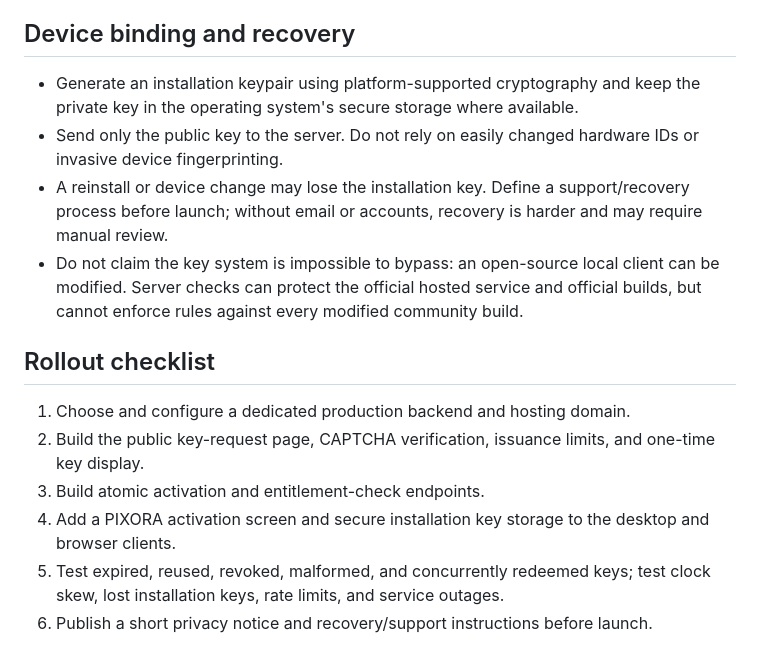
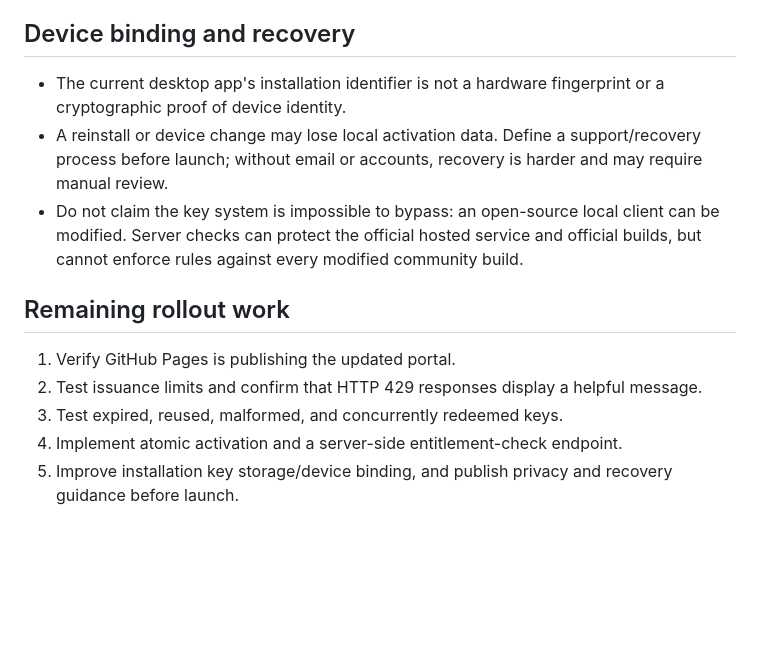
Before and after one commit to AzureMC-projects/PIXORA, a Markdown page: docs/ACCESS_KEYS.md, the part around one of its changes. GitHub-like rendering; blank space fills up the shorter version.

```diff
--- a/docs/ACCESS_KEYS.md
+++ b/docs/ACCESS_KEYS.md
@@ -46,16 +41,14 @@ Enable row-level security on exposed tables. Clients must not be able to list ke
 
 ## Device binding and recovery
 
-- Generate an installation keypair using platform-supported cryptography and keep the private key in the operating system's secure storage where available.
-- Send only the public key to the server. Do not rely on easily changed hardware IDs or invasive device fingerprinting.
-- A reinstall or device change may lose the installation key. Define a support/recovery process before launch; without email or accounts, recovery is harder and may require manual review.
+- The current desktop app's installation identifier is not a hardware fingerprint or a cryptographic proof of device identity.
+- A reinstall or device change may lose local activation data. Define a support/recovery process before launch; without email or accounts, recovery is harder and may require manual review.
 - Do not claim the key system is impossible to bypass: an open-source local client can be modified. Server checks can protect the official hosted service and official builds, but cannot enforce rules against every modified community build.
 
-## Rollout checklist
+## Remaining rollout work
 
-1. Choose and configure a dedicated production backend and hosting domain.
-2. Build the public key-request page, CAPTCHA verification, issuance limits, and one-time key display.
-3. Build atomic activation and entitlement-check endpoints.
-4. Add a PIXORA activation screen and secure installation key storage to the desktop and browser clients.
-5. Test expired, reused, revoked, malformed, and concurrently redeemed keys; test clock skew, lost installation keys, rate limits, and service outages.
-6. Publish a short privacy notice and recovery/support instructions before launch.
+1. Verify GitHub Pages is publishing the updated portal.
+2. Test issuance limits and confirm that HTTP 429 responses display a helpful message.
+3. Test expired, reused, malformed, and concurrently redeemed keys.
+4. Implement atomic activation and a server-side entitlement-check endpoint.
+5. Improve installation key storage/device binding, and publish privacy and recovery guidance before launch.
```
Also changed, not shown: other parts of docs/ACCESS_KEYS.md (+18 -23 lines).
